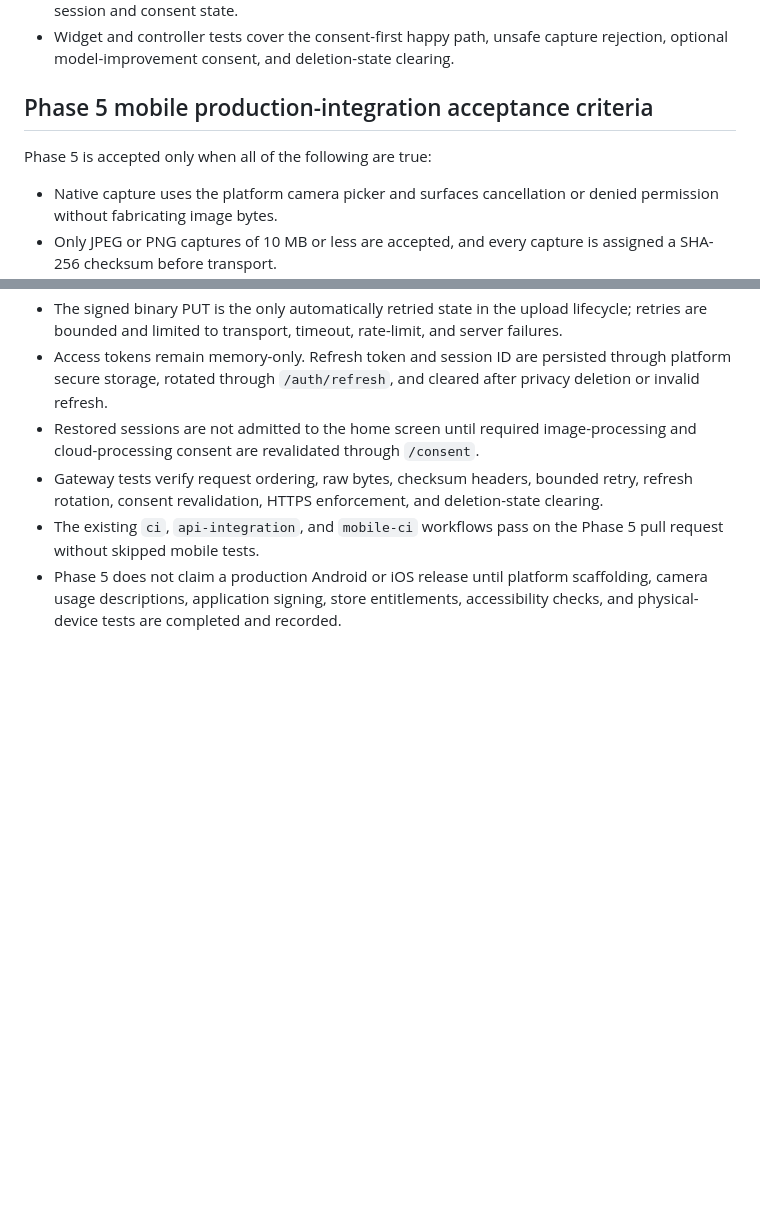
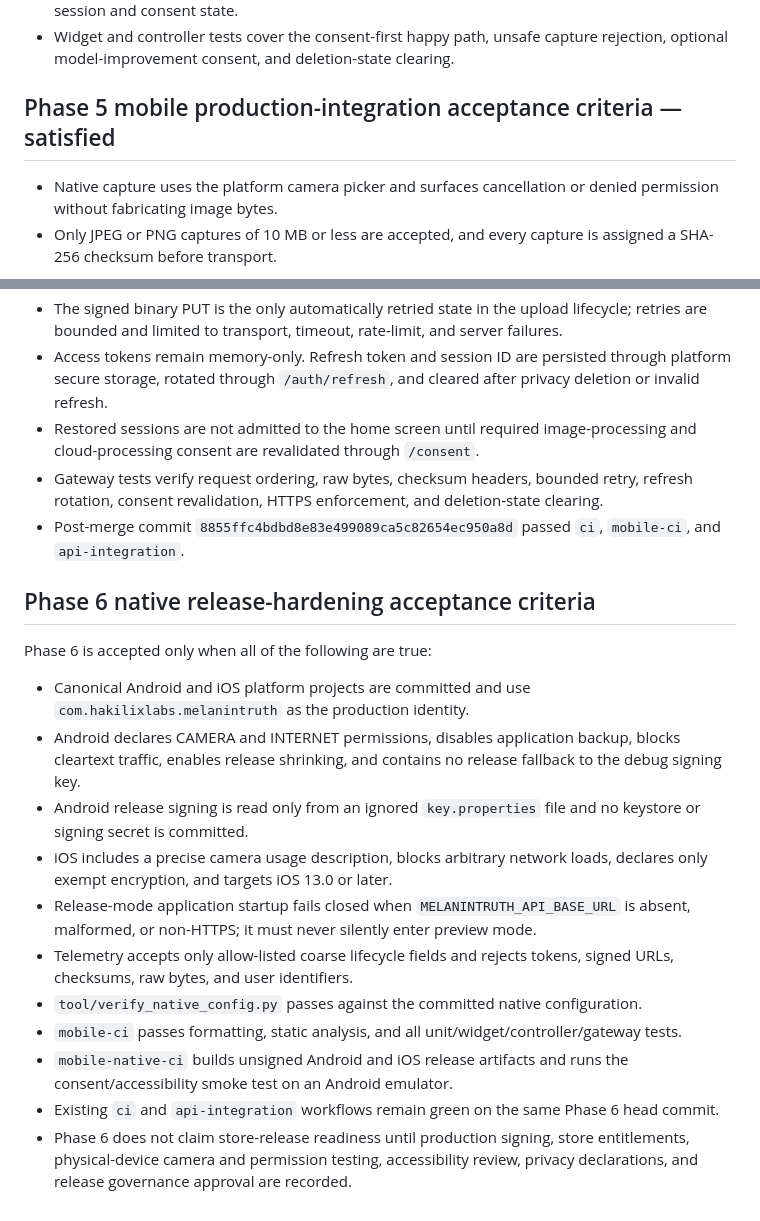
Before and after one commit to mshaibu3/MELANINTRUTH, a Markdown page: docs/ACCEPTANCE-CRITERIA.md, 2 parts joined by grey strips. Drawn GitHub-style; blank space fills up the shorter version.

Commit message:
Define Phase 6 native acceptance criteria

```diff
--- a/docs/ACCEPTANCE-CRITERIA.md
+++ b/docs/ACCEPTANCE-CRITERIA.md
@@ -55,9 +55,7 @@ Phase 3.5 acceptance requires:
 * Privacy controls expose data-export and data-deletion requests, and deletion clears the local session and consent state.
 * Widget and controller tests cover the consent-first happy path, unsafe capture rejection, optional model-improvement consent, and deletion-state clearing.
 
-## Phase 5 mobile production-integration acceptance criteria
-
-Phase 5 is accepted only when all of the following are true:
+## Phase 5 mobile production-integration acceptance criteria — satisfied
 
 * Native capture uses the platform camera picker and surfaces cancellation or denied permission without fabricating image bytes.
 * Only JPEG or PNG captures of 10 MB or less are accepted, and every capture is assigned a SHA-256 checksum before transport.
@@ -67,5 +65,20 @@ Phase 5 is accepted only when all of the following are true:
 * Access tokens remain memory-only. Refresh token and session ID are persisted through platform secure storage, rotated through `/auth/refresh`, and cleared after privacy deletion or invalid refresh.
 * Restored sessions are not admitted to the home screen until required image-processing and cloud-processing consent are revalidated through `/consent`.
 * Gateway tests verify request ordering, raw bytes, checksum headers, bounded retry, refresh rotation, consent revalidation, HTTPS enforcement, and deletion-state clearing.
-* The existing `ci`, `api-integration`, and `mobile-ci` workflows pass on the Phase 5 pull request without skipped mobile tests.
-* Phase 5 does not claim a production Android or iOS release until platform scaffolding, camera usage descriptions, application signing, store entitlements, accessibility checks, and physical-device tests are completed and recorded.
+* Post-merge commit `8855ffc4bdbd8e83e499089ca5c82654ec950a8d` passed `ci`, `mobile-ci`, and `api-integration`.
+
+## Phase 6 native release-hardening acceptance criteria
+
+Phase 6 is accepted only when all of the following are true:
+
+* Canonical Android and iOS platform projects are committed and use `com.hakilixlabs.melanintruth` as the production identity.
+* Android declares CAMERA and INTERNET permissions, disables application backup, blocks cleartext traffic, enables release shrinking, and contains no release fallback to the debug signing key.
+* Android release signing is read only from an ignored `key.properties` file and no keystore or signing secret is committed.
+* iOS includes a precise camera usage description, blocks arbitrary network loads, declares only exempt encryption, and targets iOS 13.0 or later.
+* Release-mode application startup fails closed when `MELANINTRUTH_API_BASE_URL` is absent, malformed, or non-HTTPS; it must never silently enter preview mode.
+* Telemetry accepts only allow-listed coarse lifecycle fields and rejects tokens, signed URLs, checksums, raw bytes, and user identifiers.
+* `tool/verify_native_config.py` passes against the committed native configuration.
+* `mobile-ci` passes formatting, static analysis, and all unit/widget/controller/gateway tests.
+* `mobile-native-ci` builds unsigned Android and iOS release artifacts and runs the consent/accessibility smoke test on an Android emulator.
+* Existing `ci` and `api-integration` workflows remain green on the same Phase 6 head commit.
+* Phase 6 does not claim store-release readiness until production signing, store entitlements, physical-device camera and permission testing, accessibility review, privacy declarations, and release governance approval are recorded.
```
